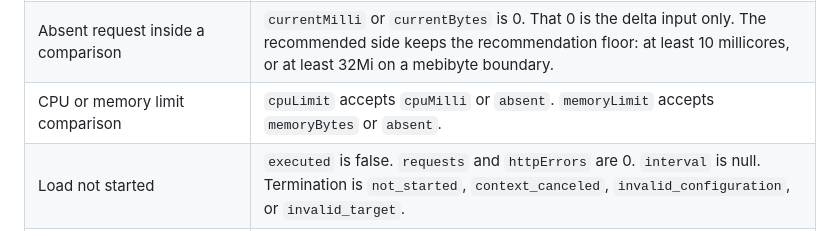
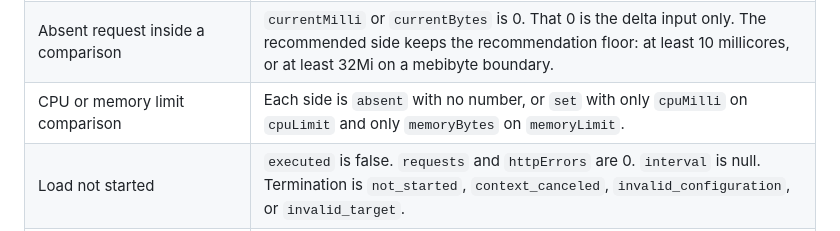
Before and after one commit to BogdanDolia/pod-rightsizer, a Markdown page: docs/adr/0001-analysis-contract.md, the part around the change. Rendered like a GitHub page.

```diff
--- a/docs/adr/0001-analysis-contract.md
+++ b/docs/adr/0001-analysis-contract.md
@@ -101,7 +101,7 @@ Text display `%.0f` and patch `math.Ceil` can disagree in the legacy program. T0
 | Current request or limit not read | `state` is `unknown`. This is not `absent`. |
 | Recommendation beside current settings | Both current requests and both current limits are `absent` or `set`. `unknown` requires `recommendation` null. |
 | Absent request inside a comparison | `currentMilli` or `currentBytes` is 0. That 0 is the delta input only. The recommended side keeps the recommendation floor: at least 10 millicores, or at least 32Mi on a mebibyte boundary. |
-| CPU or memory limit comparison | `cpuLimit` accepts `cpuMilli` or `absent`. `memoryLimit` accepts `memoryBytes` or `absent`. |
+| CPU or memory limit comparison | Each side is `absent` with no number, or `set` with only `cpuMilli` on `cpuLimit` and only `memoryBytes` on `memoryLimit`. |
 | Load not started | `executed` is false. `requests` and `httpErrors` are 0. `interval` is null. Termination is `not_started`, `context_canceled`, `invalid_configuration`, or `invalid_target`. |
 | Zero requests, including a load that did not start | `actualRps`, `httpErrorRate`, and `usefulThroughputRps` are JSON `null`. Latency states are `missing_signal`, not 0. |
 | Load started, then cancelled | `executed` stays true. Partial requests, rates, and latency may be recorded. |
```
Also changed, not shown: contracts/v1/README.md (+1 -1 lines).
